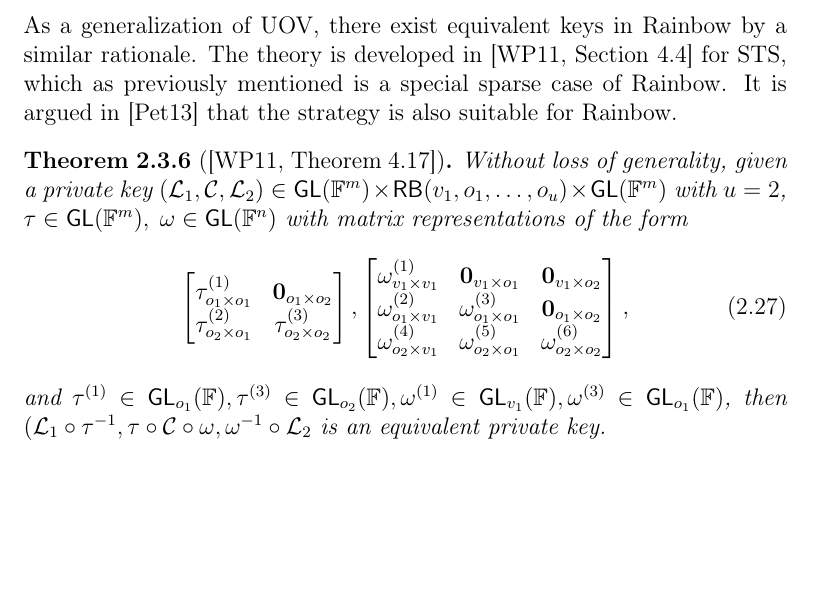
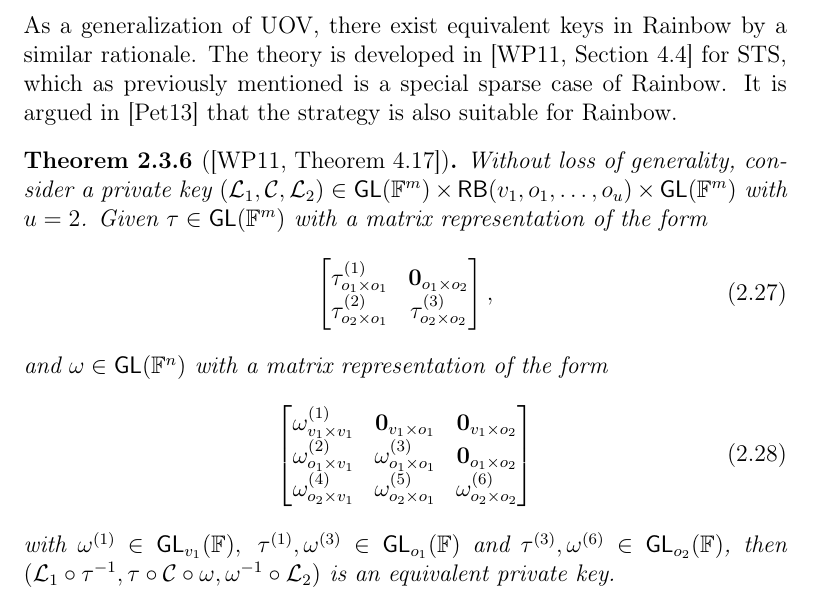
Before and after one commit to zambonin/msc, a LaTeX thesis (main.tex): part of page 27 of 53, cut so that both start at the same text, the shorter picture padded with empty space. Compiled offline with pdfLaTeX.

Commit message:
overleaf_to_git: update main.tex from r8973 to r9002

```diff
--- a/main.tex
+++ b/main.tex
@@ -690,19 +690,22 @@ field elements.
 As a generalization of UOV, there exist equivalent keys in Rainbow by a similar rationale. The theory is developed in~\cite[Section 4.4]{Wolf:201104} for STS, which as previously mentioned is a special sparse case of Rainbow. It is argued in~\cite{Petzoldt:201307} that the strategy is also suitable for Rainbow.
 
 \begin{theorem}[{\cite[Theorem 4.17]{Wolf:201104}}]
-  Without loss of generality, given a private key $(\mathcal{L}_{1}, \mathcal{C}, \mathcal{L}_{2}) \in \mathsf{GL}(\mathbb{F}^{m}) \times \mathsf{RB}(v_{1}, o_{1}, \dots, o_{u}) \times \mathsf{GL}(\mathbb{F}^{m})$ with $u = 2$, $\tau \in \mathsf{GL}(\mathbb{F}^{m}), \; \omega \in \mathsf{GL}(\mathbb{F}^{n})$ with matrix representations of the form
+  Without loss of generality, consider a private key $(\mathcal{L}_{1}, \mathcal{C}, \mathcal{L}_{2}) \in \mathsf{GL}(\mathbb{F}^{m}) \times \mathsf{RB}(v_{1}, o_{1}, \dots, o_{u}) \times \mathsf{GL}(\mathbb{F}^{m})$ with $u = 2$. Given $\tau \in \mathsf{GL}(\mathbb{F}^{m})$ with a matrix representation of the form
   \begin{align}
     \begin{bmatrix}
       \tau_{o_{1} \times o_{1}}^{(1)} & \mathbf{0}_{o_{1} \times o_{2}} \\
       \tau_{o_{2} \times o_{1}}^{(2)} & \tau_{o_{2} \times o_{2}}^{(3)} \\
     \end{bmatrix},
+  \end{align}
+  and $\omega \in \mathsf{GL}(\mathbb{F}^{n})$ with a matrix representation of the form
+  \begin{align}
     \begin{bmatrix}
       \omega_{v_{1} \times v_{1}}^{(1)} & \mathbf{0}_{v_{1} \times o_{1}}   & \mathbf{0}_{v_{1} \times o_{2}} \\
       \omega_{o_{1} \times v_{1}}^{(2)} & \omega_{o_{1} \times o_{1}}^{(3)} & \mathbf{0}_{o_{1} \times o_{2}} \\
       \omega_{o_{2} \times v_{1}}^{(4)} & \omega_{o_{2} \times o_{1}}^{(5)} & \omega_{o_{2} \times o_{2}}^{(6)} \\
-    \end{bmatrix},
+    \end{bmatrix}
   \end{align}
-  and $\tau^{(1)} \in \mathsf{GL}_{o_{1}}(\mathbb{F}), \tau^{(3)} \in \mathsf{GL}_{o_{2}}(\mathbb{F}), \omega^{(1)} \in \mathsf{GL}_{v_{1}}(\mathbb{F}), \omega^{(3)} \in \mathsf{GL}_{o_{1}}(\mathbb{F})$, then $(\mathcal{L}_{1} \circ \tau^{-1}, \tau \circ \mathcal{C} \circ \omega, \omega^{-1} \circ \mathcal{L}_{2}$ is an equivalent private key.
+  with $\omega^{(1)} \in \mathsf{GL}_{v_{1}}(\mathbb{F}),\; \tau^{(1)}, \omega^{(3)} \in \mathsf{GL}_{o_{1}}(\mathbb{F})$ and $\tau^{(3)}, \omega^{(6)} \in \mathsf{GL}_{o_{2}}(\mathbb{F})$, then $(\mathcal{L}_{1} \circ \tau^{-1}, \tau \circ \mathcal{C} \circ \omega, \omega^{-1} \circ \mathcal{L}_{2})$ is an equivalent private key.
 \end{theorem}
 
 \chapter{New approach to reduce private keys}\label{chapter:eta}
```
